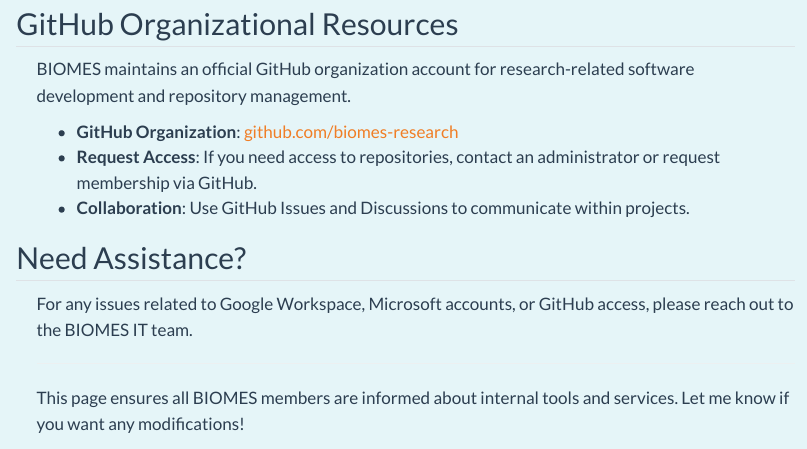
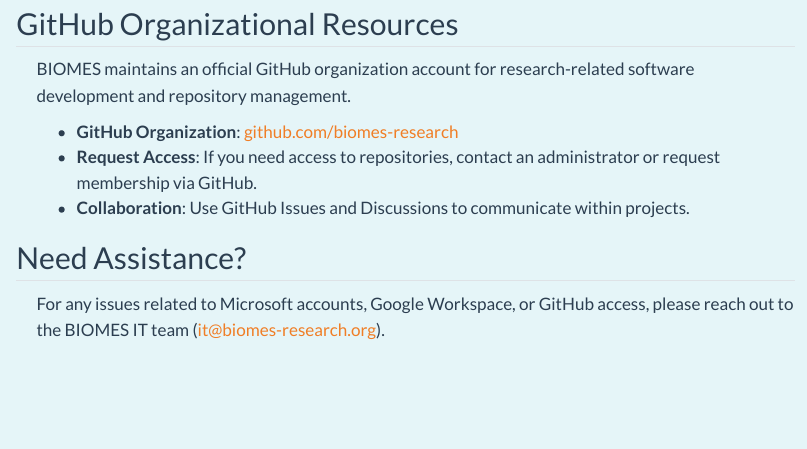
Before and after one commit to biomes-research/website, a Quarto document (quarto_website/internal_resources.qmd): the page in a window 1100 px wide, from 920 px down. Rendered offline with R 4.5, knitr and Pandoc in place of Quarto, with nearby package versions; menus at the side of the page are left out.

Commit message:
Correction of Internal Resources

```diff
--- a/quarto_website/_quarto.yml
+++ b/quarto_website/_quarto.yml
@@ -12,7 +12,7 @@
       - href: partners_and_collaborators.qmd
         text: Partners
       - href: internal_resources.qmd
-        text: Internal resources
+        text: Internal Resources
   page-footer:
     center:
       - text: "The content on this website is for informational purposes only. © BIOMES - All rights reserved."
--- a/quarto_website/internal_resources.qmd
+++ b/quarto_website/internal_resources.qmd
@@ -38,8 +38,4 @@
 
 ## Need Assistance?
 
-For any issues related to Google Workspace, Microsoft accounts, or GitHub access, please reach out to the BIOMES IT team.
-
-------------------------------------------------------------------------
-
-This page ensures all BIOMES members are informed about internal tools and services. Let me know if you want any modifications!
+For any issues related to Microsoft accounts, Google Workspace, or GitHub access, please reach out to the BIOMES IT team ([it\@biomes-research.org](mailto:it@biomes-research.org)).
```
Also changed, not shown: quarto_website/internal_resources.qmd (2 more changed lines).
